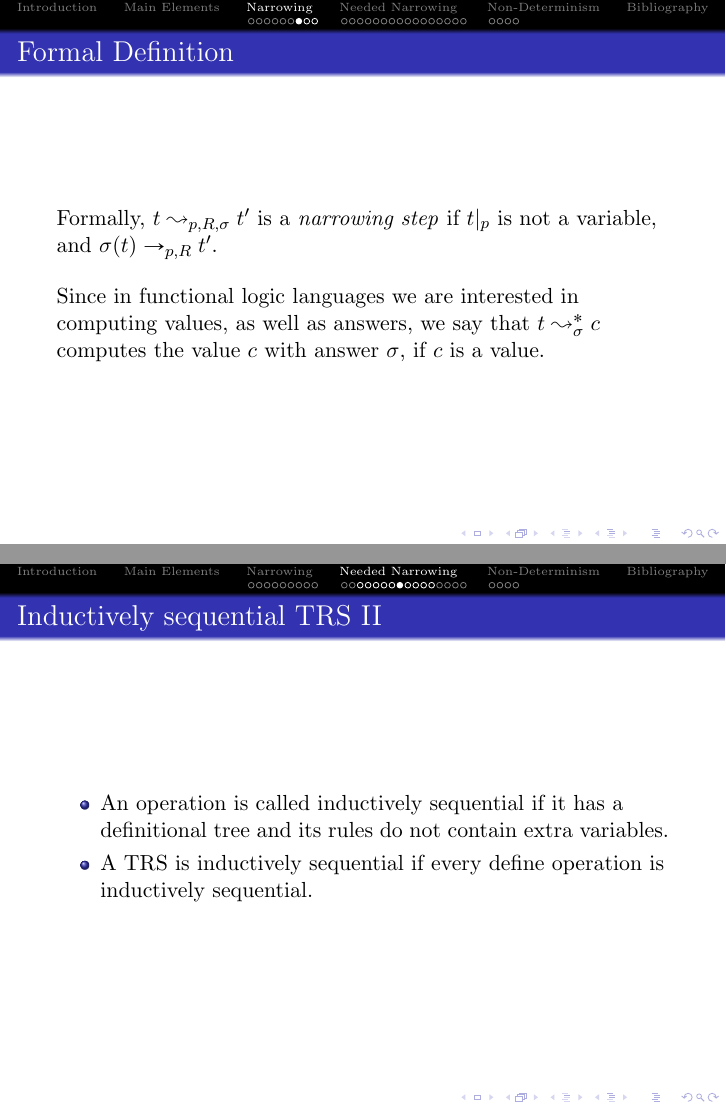
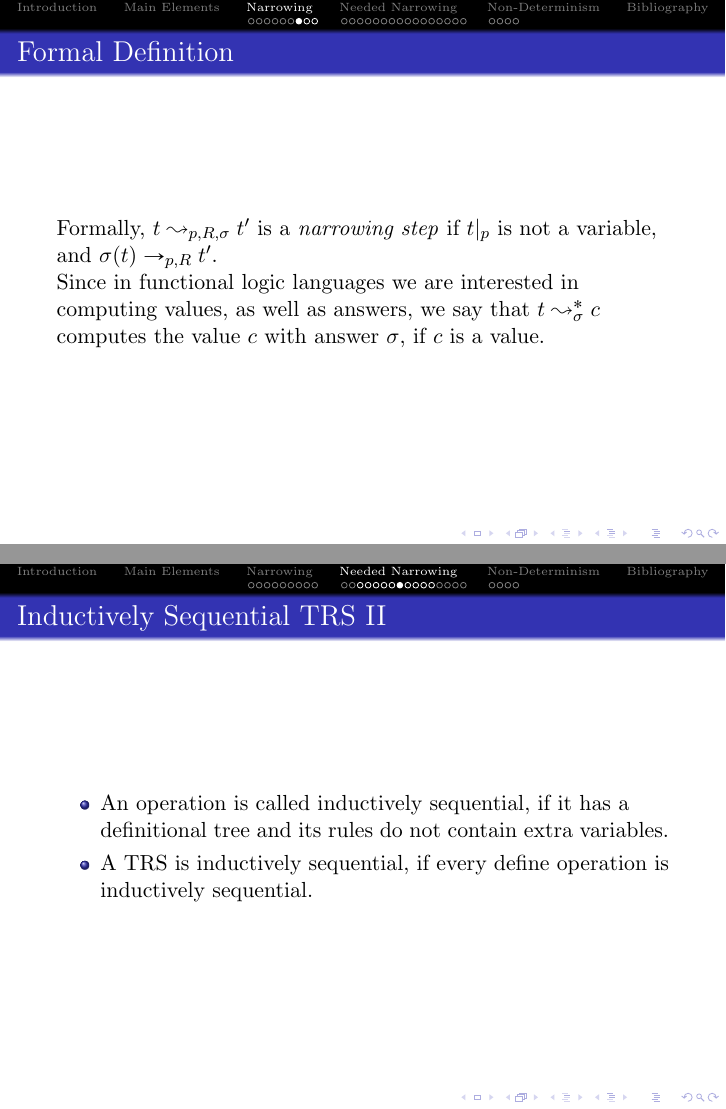
Before and after one commit to spalac24/paradigmas_de_programacion, LaTeX slides (trabajo inv/diapositiva_resumen.tex): pages 15 and 26 of 41, joined at a grey line. The pictures show the PDF file trabajo inv/diapositiva_resumen.pdf that the author committed with the source.

Commit message:
corrected

```diff
--- a/trabajo inv/diapositiva_resumen.tex
+++ b/trabajo inv/diapositiva_resumen.tex
@@ -141,7 +141,7 @@ So, the interesting results of functional computations are \textit{constructor t
 
 \frametitle{Narrowing}
 
-Functional logic languages are more flexible than pure functional languages since they instantiate variables in a term (free variables), in order to apply the rewrite step. The combination of variable instantiation and rewriting is called \textbf{narrowing}.
+Functional logic languages are more flexible than pure functional languages since they instantiate variables in a term (free variables), in order to apply the rewrite step. The combination of variable instantiation and rewriting is called \textbf{Narrowing}.
 \begin{example}
 \begin{verbatim}
 last :: [a] -> a
@@ -159,7 +159,7 @@ last x
   Formally, $t \leadsto _{p,R,\sigma} t'$ is a \textit{narrowing step} if $t|_p$ is not a variable, and $\sigma(t) \rightarrow_{p,R} t'$.
 
 
-\bigskip
+\Bigskip
  Since in functional logic languages we are interested in computing values, as well as answers, we say that $t \leadsto ^ * _ \sigma c$ computes the value $c$ with answer $\sigma$, if $c$ is a value.
   \end{frame}
 \end{subsection}
@@ -253,7 +253,7 @@ To simplify the computational process of needed narrowing, Inductively Sequentia
 \end{frame}
 \begin{frame}
 [fragile]
-\frametitle{Leaves property} The maximal elements of $T$, called the \textit{leaves}, are the lhs of the rules defining $f$.
+\frametitle{Leaves Property} The maximal elements of $T$, called the \textit{leaves}, are the lhs of the rules defining $f$.
 
 \begin{example}
   The leaves of \verb|add| are \verb|add Z y| and \verb|add (S x) y|.
@@ -287,10 +287,10 @@ The root of \verb|add| is \verb|add x y|.
 
 \end{frame}
 \begin{frame}
-\frametitle{Inductively sequential TRS II}
+\frametitle{Inductively Sequential TRS II}
 \begin{itemize}
-\item An operation is called inductively sequential if it has a definitional tree and its rules do not contain extra variables.
-\item A TRS is inductively sequential if every define operation is inductively sequential.
+\item An operation is called inductively sequential, if it has a definitional tree and its rules do not contain extra variables.
+\item A TRS is inductively sequential, if every define operation is inductively sequential.
 \end{itemize}
 \end{frame}
 
```
Also changed, not shown: trabajo inv/diapositiva_resumen.pdf, trabajo inv/diapositiva_resumen.tex (18 more changed lines), 12 other files.
